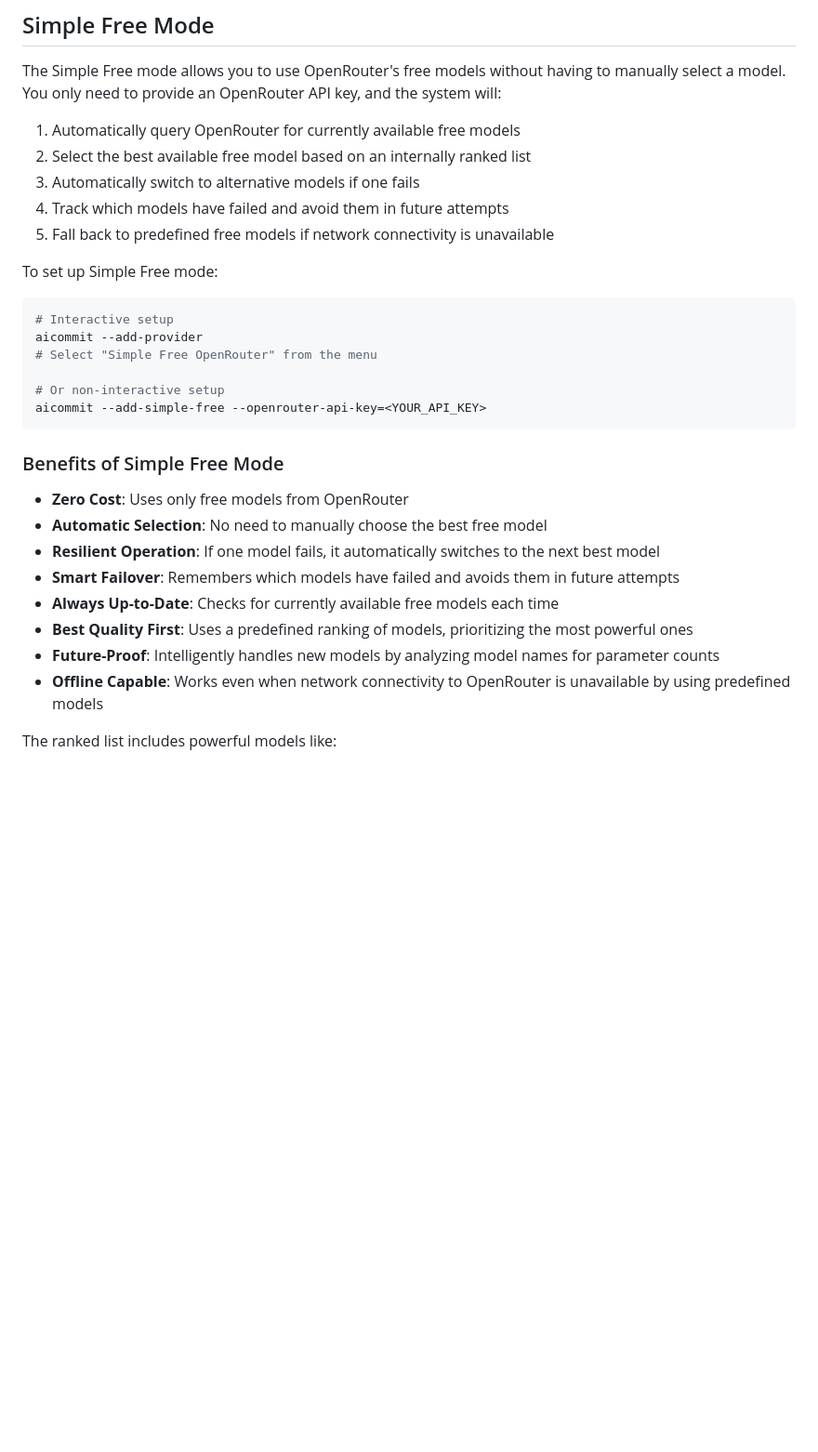
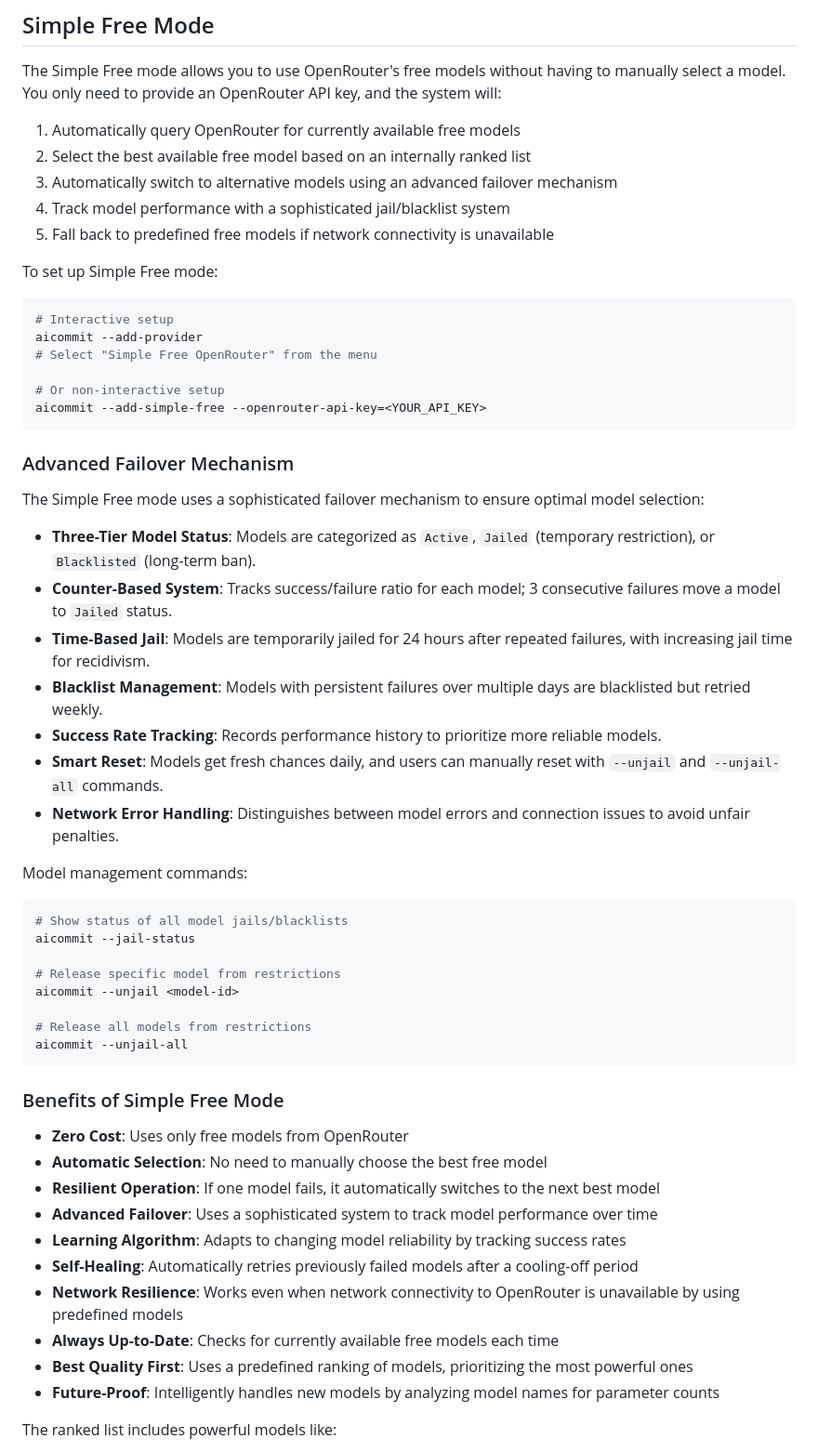
Before and after one commit to suenot/aicommit, a Markdown page: readme.md, the part around the change printed below. Shown: that part at 93% size. GitHub-like rendering; blank space fills up the shorter version.

Commit message:
docs: Update README with detailed Simple Free mode explanation and flowchart modifications

````diff
--- a/readme.md
+++ b/readme.md
@@ -39,8 +39,8 @@ The Simple Free mode allows you to use OpenRouter's free models without having t
 
 1. Automatically query OpenRouter for currently available free models
 2. Select the best available free model based on an internally ranked list
-3. Automatically switch to alternative models if one fails
-4. Track which models have failed and avoid them in future attempts
+3. Automatically switch to alternative models using an advanced failover mechanism
+4. Track model performance with a sophisticated jail/blacklist system
 5. Fall back to predefined free models if network connectivity is unavailable
 
 To set up Simple Free mode:
@@ -54,16 +54,42 @@ aicommit --add-provider
 aicommit --add-simple-free --openrouter-api-key=<YOUR_API_KEY>
 ```
 
+### Advanced Failover Mechanism
+
+The Simple Free mode uses a sophisticated failover mechanism to ensure optimal model selection:
+
+- **Three-Tier Model Status**: Models are categorized as `Active`, `Jailed` (temporary restriction), or `Blacklisted` (long-term ban).
+- **Counter-Based System**: Tracks success/failure ratio for each model; 3 consecutive failures move a model to `Jailed` status.
+- **Time-Based Jail**: Models are temporarily jailed for 24 hours after repeated failures, with increasing jail time for recidivism.
+- **Blacklist Management**: Models with persistent failures over multiple days are blacklisted but retried weekly.
+- **Success Rate Tracking**: Records performance history to prioritize more reliable models.
+- **Smart Reset**: Models get fresh chances daily, and users can manually reset with `--unjail` and `--unjail-all` commands.
+- **Network Error Handling**: Distinguishes between model errors and connection issues to avoid unfair penalties.
+
+Model management commands:
+```bash
+# Show status of all model jails/blacklists
+aicommit --jail-status
+
+# Release specific model from restrictions
+aicommit --unjail <model-id>
+
+# Release all models from restrictions
+aicommit --unjail-all
+```
+
 ### Benefits of Simple Free Mode
 
 - **Zero Cost**: Uses only free models from OpenRouter
 - **Automatic Selection**: No need to manually choose the best free model
 - **Resilient Operation**: If one model fails, it automatically switches to the next best model
-- **Smart Failover**: Remembers which models have failed and avoids them in future attempts
+- **Advanced Failover**: Uses a sophisticated system to track model performance over time
+- **Learning Algorithm**: Adapts to changing model reliability by tracking success rates
+- **Self-Healing**: Automatically retries previously failed models after a cooling-off period
+- **Network Resilience**: Works even when network connectivity to OpenRouter is unavailable by using predefined models
 - **Always Up-to-Date**: Checks for currently available free models each time
 - **Best Quality First**: Uses a predefined ranking of models, prioritizing the most powerful ones
 - **Future-Proof**: Intelligently handles new models by analyzing model names for parameter counts
-- **Offline Capable**: Works even when network connectivity to OpenRouter is unavailable by using predefined models
 
 The ranked list includes powerful models like:
 - Meta's Llama 4 Maverick and Scout
````
Also changed, not shown: other parts of readme.md (+53 -4 lines).
